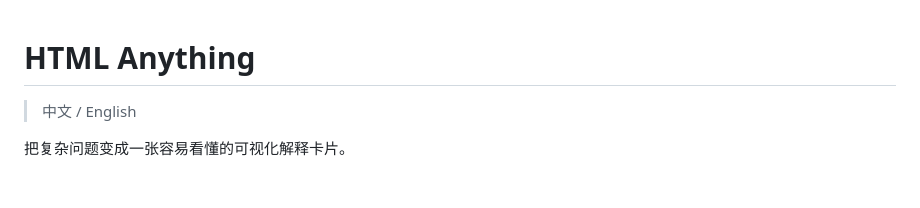
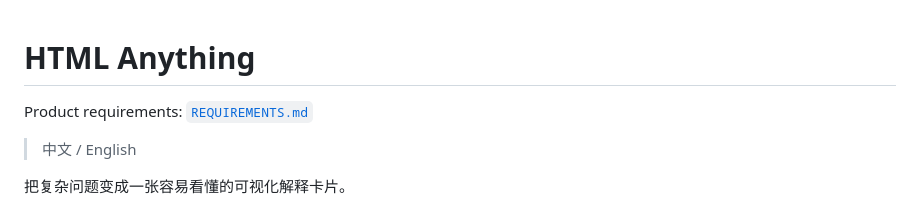
Before and after one commit to YuqingNicole/html-anything, a Markdown page: README.md, the part around the change. GitHub-like rendering; blank space fills up the shorter version.

Commit message:
docs: define product requirements

```diff
--- a/README.md
+++ b/README.md
@@ -1,4 +1,6 @@
 # HTML Anything
+
+Product requirements: [`REQUIREMENTS.md`](./REQUIREMENTS.md)
 
 > 中文 / English
 
```
Also changed, not shown: REQUIREMENTS.md (added, +200 -0 lines).
